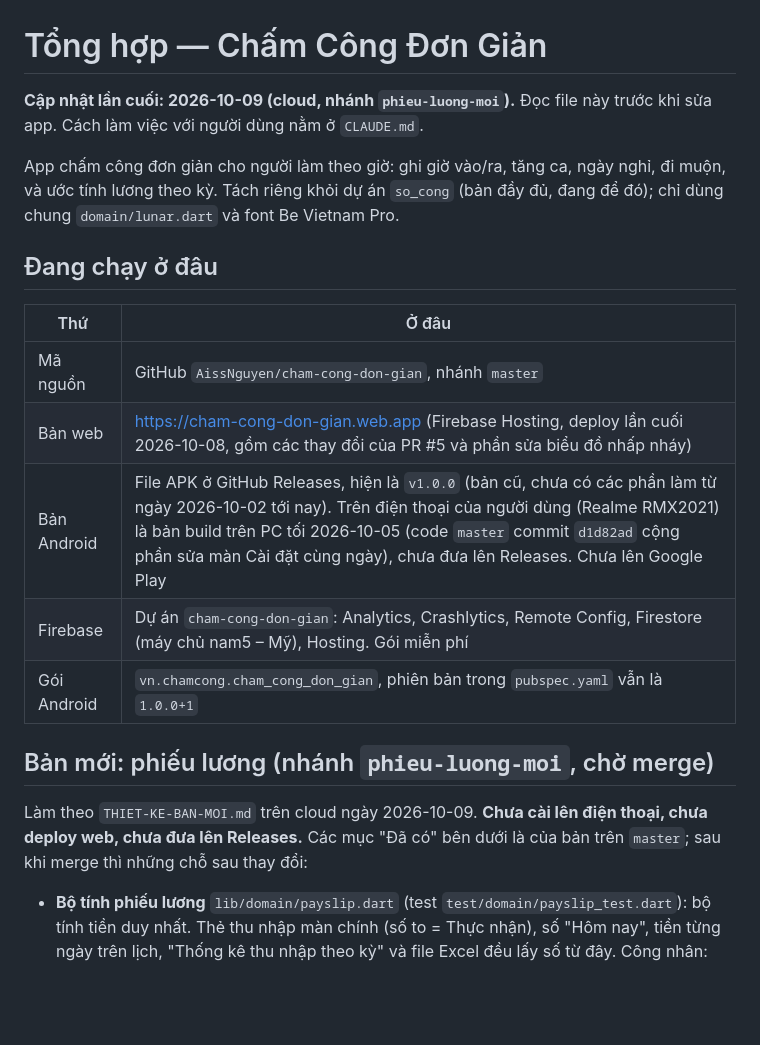
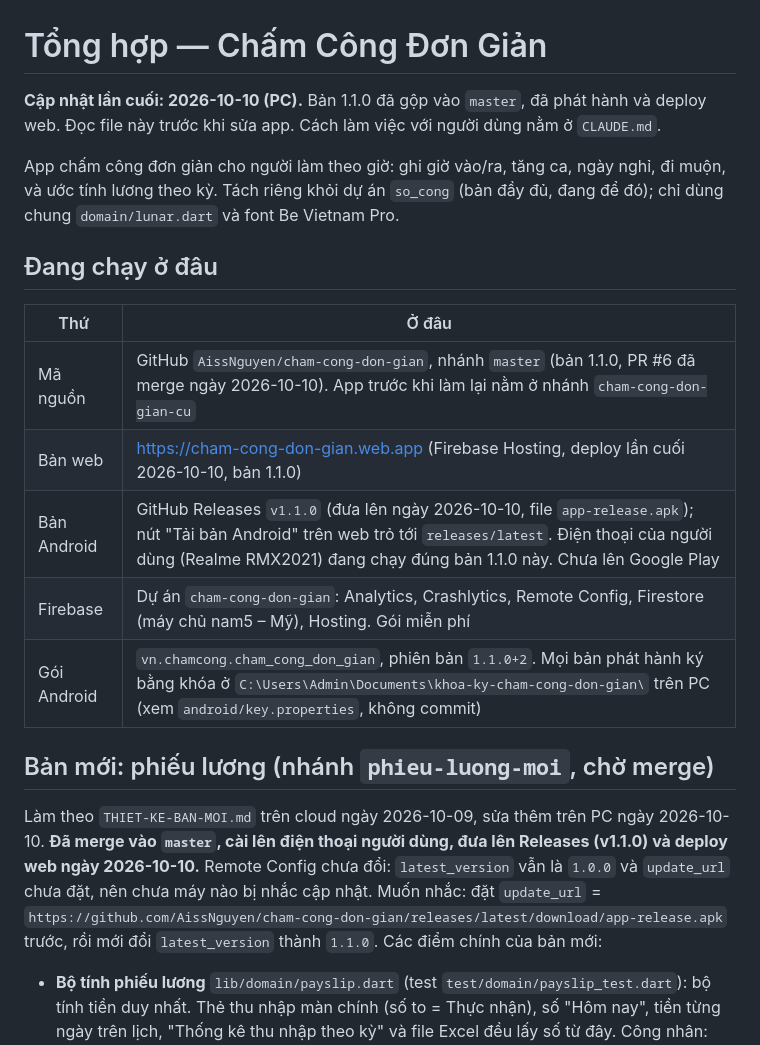
Before and after one commit to AissNguyen/cham-cong-don-gian, a Markdown page: TIEN-DO.md, the part around the change. Rendered like a GitHub page; blank space fills up the shorter version.

Commit message:
Ghi lại việc phát hành bản 1.1.0 trong TIEN-DO.md và CLAUDE.md
Bản 1.1.0 đã merge, đưa lên GitHub Releases, cài lên điện thoại người dùng và
deploy web ngày 2026-10-10. Remote Config chưa đổi; ghi rõ thứ tự đặt
update_url rồi mới đổi latest_version.

Co-Authored-By: Claude Opus 5.5 <noreply@anthropic.com>

```diff
--- a/TIEN-DO.md
+++ b/TIEN-DO.md
@@ -1,6 +1,6 @@
 # Tổng hợp — Chấm Công Đơn Giản
 
-**Cập nhật lần cuối: 2026-10-09 (cloud, nhánh `phieu-luong-moi`).** Đọc file này trước khi sửa app. Cách làm việc với người dùng nằm ở `CLAUDE.md`.
+**Cập nhật lần cuối: 2026-10-10 (PC).** Bản 1.1.0 đã gộp vào `master`, đã phát hành và deploy web. Đọc file này trước khi sửa app. Cách làm việc với người dùng nằm ở `CLAUDE.md`.
 
 App chấm công đơn giản cho người làm theo giờ: ghi giờ vào/ra, tăng ca, ngày nghỉ, đi muộn, và ước tính lương theo kỳ. Tách riêng khỏi dự án `so_cong` (bản đầy đủ, đang để đó); chỉ dùng chung `domain/lunar.dart` và font Be Vietnam Pro.
 
@@ -8,15 +8,15 @@ App chấm công đơn giản cho người làm theo giờ: ghi giờ vào/ra, t
 
 | Thứ | Ở đâu |
 |---|---|
-| Mã nguồn | GitHub `AissNguyen/cham-cong-don-gian`, nhánh `master` |
-| Bản web | https://cham-cong-don-gian.web.app (Firebase Hosting, deploy lần cuối 2026-10-08, gồm các thay đổi của PR #5 và phần sửa biểu đồ nhấp nháy) |
-| Bản Android | File APK ở GitHub Releases, hiện là `v1.0.0` (bản cũ, chưa có các phần làm từ ngày 2026-10-02 tới nay). Trên điện thoại của người dùng (Realme RMX2021) là bản build trên PC tối 2026-10-05 (code `master` commit `d1d82ad` cộng phần sửa màn Cài đặt cùng ngày), chưa đưa lên Releases. Chưa lên Google Play |
+| Mã nguồn | GitHub `AissNguyen/cham-cong-don-gian`, nhánh `master` (bản 1.1.0, PR #6 đã merge ngày 2026-10-10). App trước khi làm lại nằm ở nhánh `cham-cong-don-gian-cu` |
+| Bản web | https://cham-cong-don-gian.web.app (Firebase Hosting, deploy lần cuối 2026-10-10, bản 1.1.0) |
+| Bản Android | GitHub Releases `v1.1.0` (đưa lên ngày 2026-10-10, file `app-release.apk`); nút "Tải bản Android" trên web trỏ tới `releases/latest`. Điện thoại của người dùng (Realme RMX2021) đang chạy đúng bản 1.1.0 này. Chưa lên Google Play |
 | Firebase | Dự án `cham-cong-don-gian`: Analytics, Crashlytics, Remote Config, Firestore (máy chủ nam5 – Mỹ), Hosting. Gói miễn phí |
-| Gói Android | `vn.chamcong.cham_cong_don_gian`, phiên bản trong `pubspec.yaml` vẫn là `1.0.0+1` |
+| Gói Android | `vn.chamcong.cham_cong_don_gian`, phiên bản `1.1.0+2`. Mọi bản phát hành ký bằng khóa ở `C:\Users\Admin\Documents\khoa-ky-cham-cong-don-gian\` trên PC (xem `android/key.properties`, không commit) |
 
 ## Bản mới: phiếu lương (nhánh `phieu-luong-moi`, chờ merge)
 
-Làm theo `THIET-KE-BAN-MOI.md` trên cloud ngày 2026-10-09. **Chưa cài lên điện thoại, chưa deploy web, chưa đưa lên Releases.** Các mục "Đã có" bên dưới là của bản trên `master`; sau khi merge thì những chỗ sau thay đổi:
+Làm theo `THIET-KE-BAN-MOI.md` trên cloud ngày 2026-10-09, sửa thêm trên PC ngày 2026-10-10. **Đã merge vào `master`, cài lên điện thoại người dùng, đưa lên Releases (v1.1.0) và deploy web ngày 2026-10-10.** Remote Config chưa đổi: `latest_version` vẫn là `1.0.0` và `update_url` chưa đặt, nên chưa máy nào bị nhắc cập nhật. Muốn nhắc: đặt `update_url` = `https://github.com/AissNguyen/cham-cong-don-gian/releases/latest/download/app-release.apk` trước, rồi mới đổi `latest_version` thành `1.1.0`. Các điểm chính của bản mới:
 
 - **Bộ tính phiếu lương** `lib/domain/payslip.dart` (test `test/domain/payslip_test.dart`): bộ tính tiền duy nhất. Thẻ thu nhập màn chính (số to = Thực nhận), số "Hôm nay", tiền từng ngày trên lịch, "Thống kê thu nhập theo kỳ" và file Excel đều lấy số từ đây. Công nhân: lương cơ bản ÷ công chuẩn × ngày công, khoản căn cứ, Thưởng vượt khoán (tăng ca + chủ nhật + lễ), khoản cố định / % chia theo ngày công (hết kỳ thì khấu trừ tính đủ), cơm trưa theo ngày làm qua 12:30, đi muộn trừ tiền thành một dòng. Công nhật: tổng giờ × bảng lương/giờ (ô 0 = lương ngày ÷ 8). Phần đếm giây của ca đang mở tách thành `liveDayHours` trong `calc.dart`; `computePeriodStats` / `liveItemsEstimate` đã bỏ.
 - **Kỳ lương 2 kỳ/tháng** theo ngày tự chọn (kỳ 1 từ A đến B, kỳ 2 từ B+1 tới trước A tháng sau), `pay_period.dart`.
```
Also changed, not shown: CLAUDE.md (+2 -0 lines).
